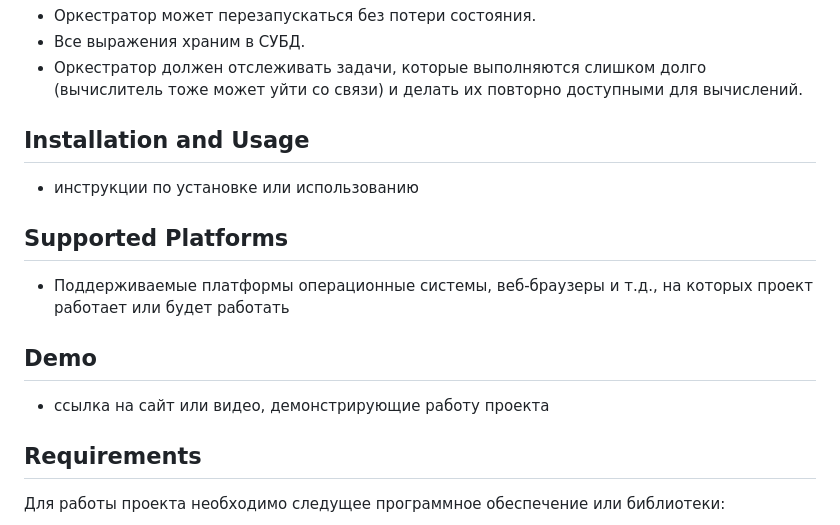
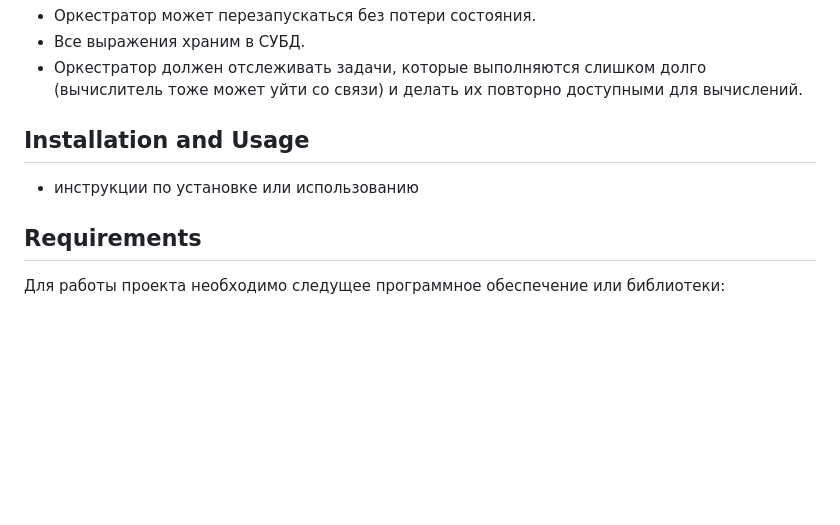
Before and after one commit to EvSedov/GoCalculator, a Markdown page: README.md, the part around the change. Rendered like a GitHub page; blank space fills up the shorter version.

```diff
--- a/README.md
+++ b/README.md
@@ -49,12 +49,6 @@ GUI, который можно представить как 4 страницы:
 ## Installation and Usage
 - инструкции по установке или использованию
 
-## Supported Platforms
-- Поддерживаемые платформы операционные системы, веб-браузеры и т.д., на которых проект работает или будет работать
-
-## Demo
-- ссылка на сайт или видео, демонстрирующие работу проекта
-
 ## Requirements
 Для работы проекта необходимо следущее программное обеспечение или библиотеки:
 
```
